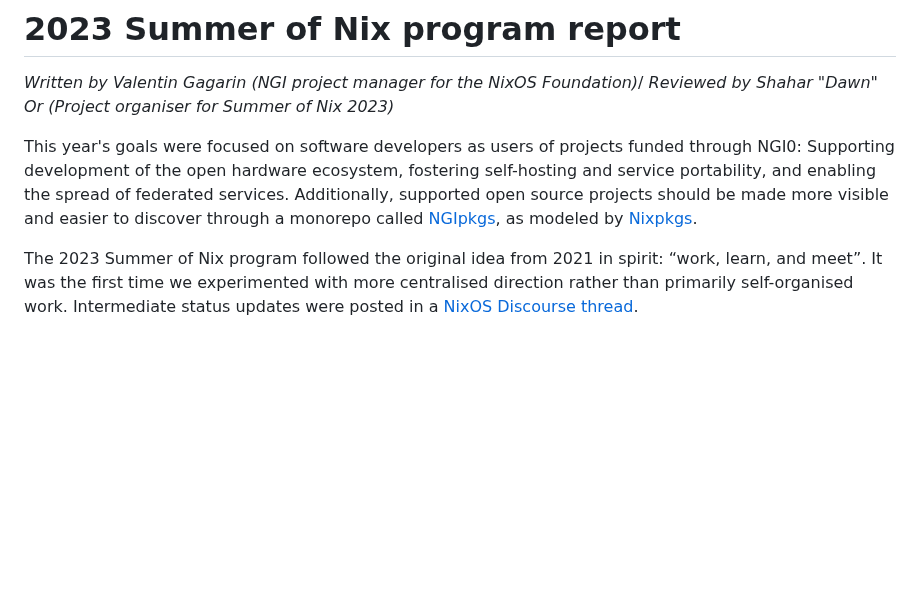
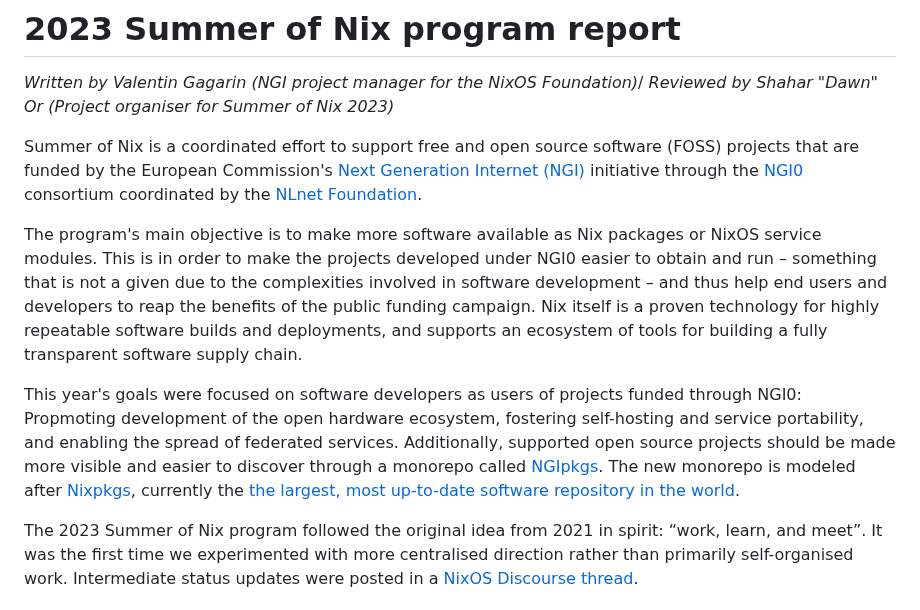
Before and after one commit to ngi-nix/summer-of-nix, a Markdown page: 2023/report.md, the part around the change. Drawn GitHub-style; blank space fills up the shorter version.

Commit message:
add non-technical introduction

```diff
--- a/2023/report.md
+++ b/2023/report.md
@@ -3,9 +3,16 @@
 *Written by Valentin Gagarin (NGI project manager for the NixOS Foundation)*/
 *Reviewed by Shahar "Dawn" Or (Project organiser for Summer of Nix 2023)*
 
+Summer of Nix is a coordinated effort to support free and open source software (FOSS) projects that are funded by the European Commission's [Next Generation Internet (NGI)](https://www.ngi.eu/about/) initiative through the [NGI0](https://nlnet.nl/NGI0/) consortium coordinated by the [NLnet Foundation](https://nlnet.nl/foundation/).
+
+The program's main objective is to make more software available as Nix packages or NixOS service modules.
+This is in order to make the projects developed under NGI0 easier to obtain and run – something that is not a given due to the complexities involved in software development – and thus help end users and developers to reap the benefits of the public funding campaign.
+Nix itself is a proven technology for highly repeatable software builds and deployments, and supports an ecosystem of tools for building a fully transparent software supply chain.
+
 This year's goals were focused on software developers as users of projects funded through NGI0:
-Supporting development of the open hardware ecosystem, fostering self-hosting and service portability, and enabling the spread of federated services.
-Additionally, supported open source projects should be made more visible and easier to discover through a monorepo called [NGIpkgs](https://github.com/ngi-nix/ngipkgs/), as modeled by [Nixpkgs](https://github.com/NixOS/nixpkgs/).
+Propmoting development of the open hardware ecosystem, fostering self-hosting and service portability, and enabling the spread of federated services.
+Additionally, supported open source projects should be made more visible and easier to discover through a monorepo called [NGIpkgs](https://github.com/ngi-nix/ngipkgs/).
+The new monorepo is modeled after [Nixpkgs](https://github.com/NixOS/nixpkgs/), currently the [the largest, most up-to-date software repository in the world](https://repology.org/repositories/graphs).
 
 The 2023 Summer of Nix program followed the original idea from 2021 in spirit: “work, learn, and meet”.
 It was the first time we experimented with more centralised direction rather than primarily self-organised work.
```
